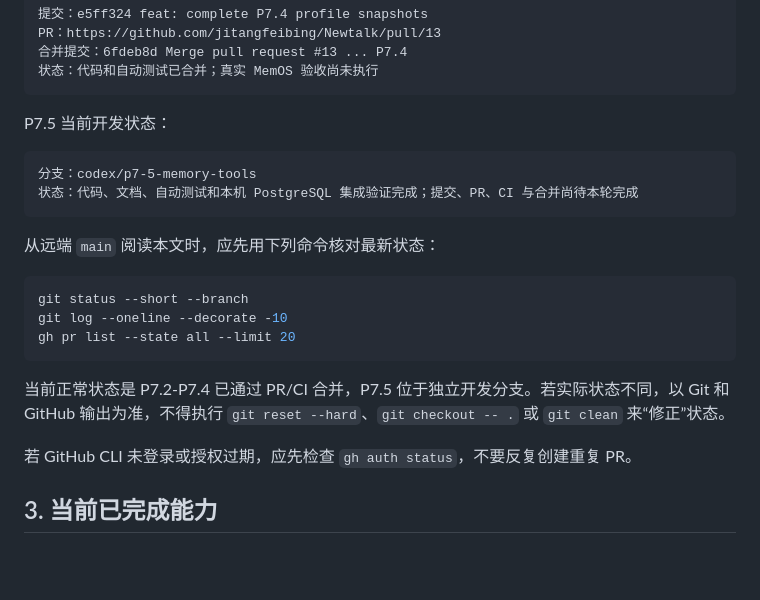
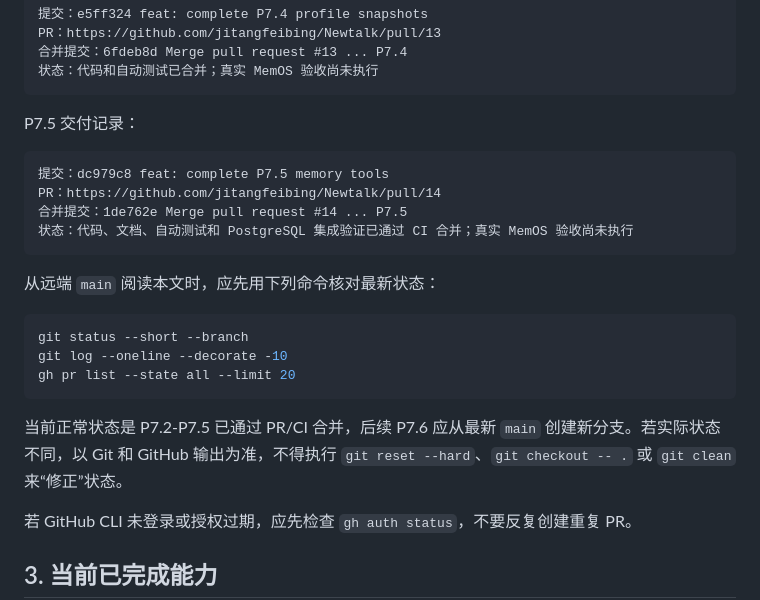
Before and after one commit to jitangfeibing/Newtalk, a Markdown page: docs/CODEX_HANDOFF.md, the part around the change. Drawn GitHub-style; blank space fills up the shorter version.

Commit message:
docs: close out P7.5 delivery

````diff
--- a/docs/CODEX_HANDOFF.md
+++ b/docs/CODEX_HANDOFF.md
@@ -55,11 +55,13 @@ PR：https://github.com/jitangfeibing/Newtalk/pull/13
 状态：代码和自动测试已合并；真实 MemOS 验收尚未执行
 ```
 
-P7.5 当前开发状态：
+P7.5 交付记录：
 
 ```text
-分支：codex/p7-5-memory-tools
-状态：代码、文档、自动测试和本机 PostgreSQL 集成验证完成；提交、PR、CI 与合并尚待本轮完成
+提交：dc979c8 feat: complete P7.5 memory tools
+PR：https://github.com/jitangfeibing/Newtalk/pull/14
+合并提交：1de762e Merge pull request #14 ... P7.5
+状态：代码、文档、自动测试和 PostgreSQL 集成验证已通过 CI 合并；真实 MemOS 验收尚未执行
 ```
 
 从远端 `main` 阅读本文时，应先用下列命令核对最新状态：
@@ -70,7 +72,7 @@ git log --oneline --decorate -10
 gh pr list --state all --limit 20
 ```
 
-当前正常状态是 P7.2-P7.4 已通过 PR/CI 合并，P7.5 位于独立开发分支。若实际状态不同，以 Git 和 GitHub 输出为准，不得执行 `git reset --hard`、`git checkout -- .` 或 `git clean` 来“修正”状态。
+当前正常状态是 P7.2-P7.5 已通过 PR/CI 合并，后续 P7.6 应从最新 `main` 创建新分支。若实际状态不同，以 Git 和 GitHub 输出为准，不得执行 `git reset --hard`、`git checkout -- .` 或 `git clean` 来“修正”状态。
 
 若 GitHub CLI 未登录或授权过期，应先检查 `gh auth status`，不要反复创建重复 PR。
 
````
Also changed, not shown: docs/PROGRESS.md (+2 -2 lines).
